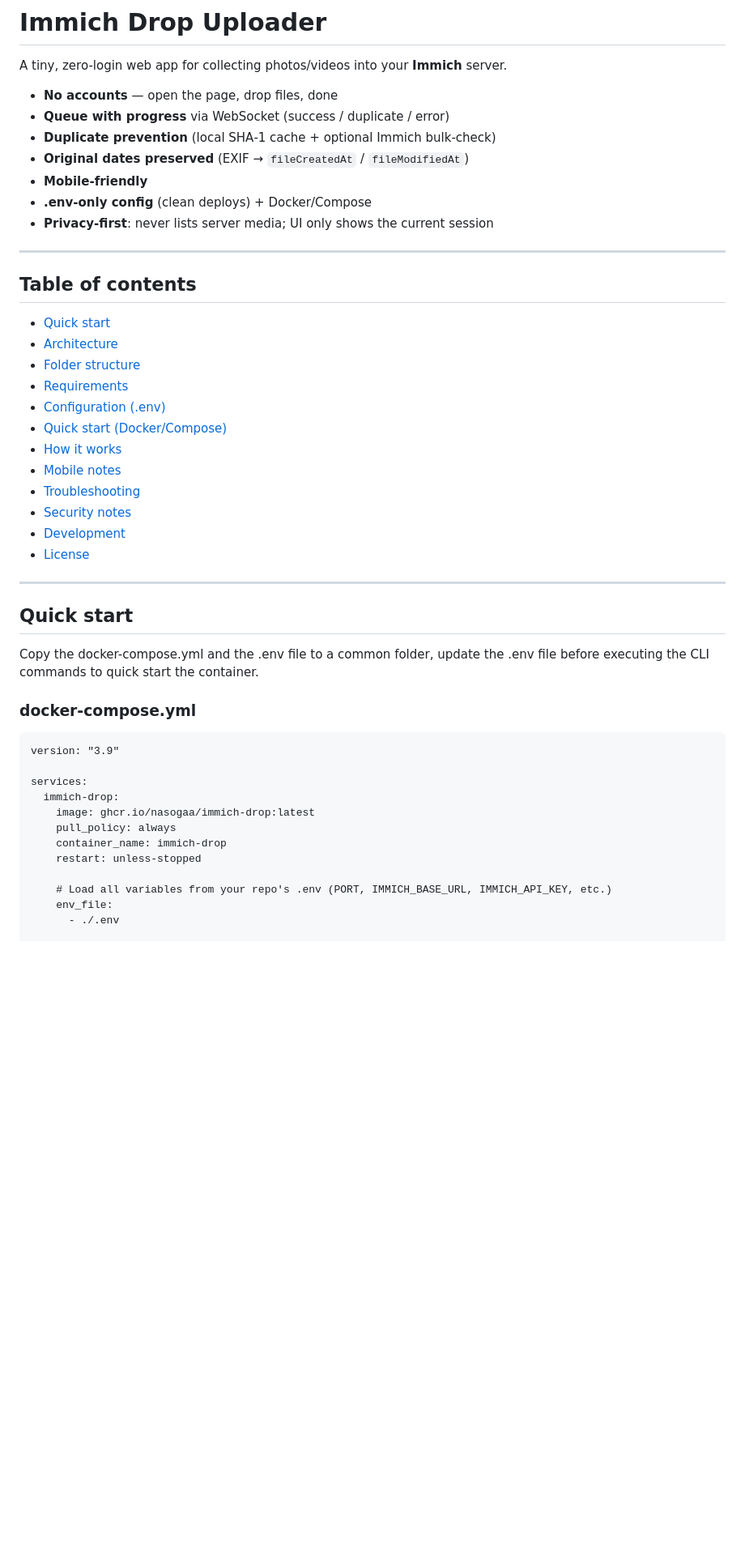
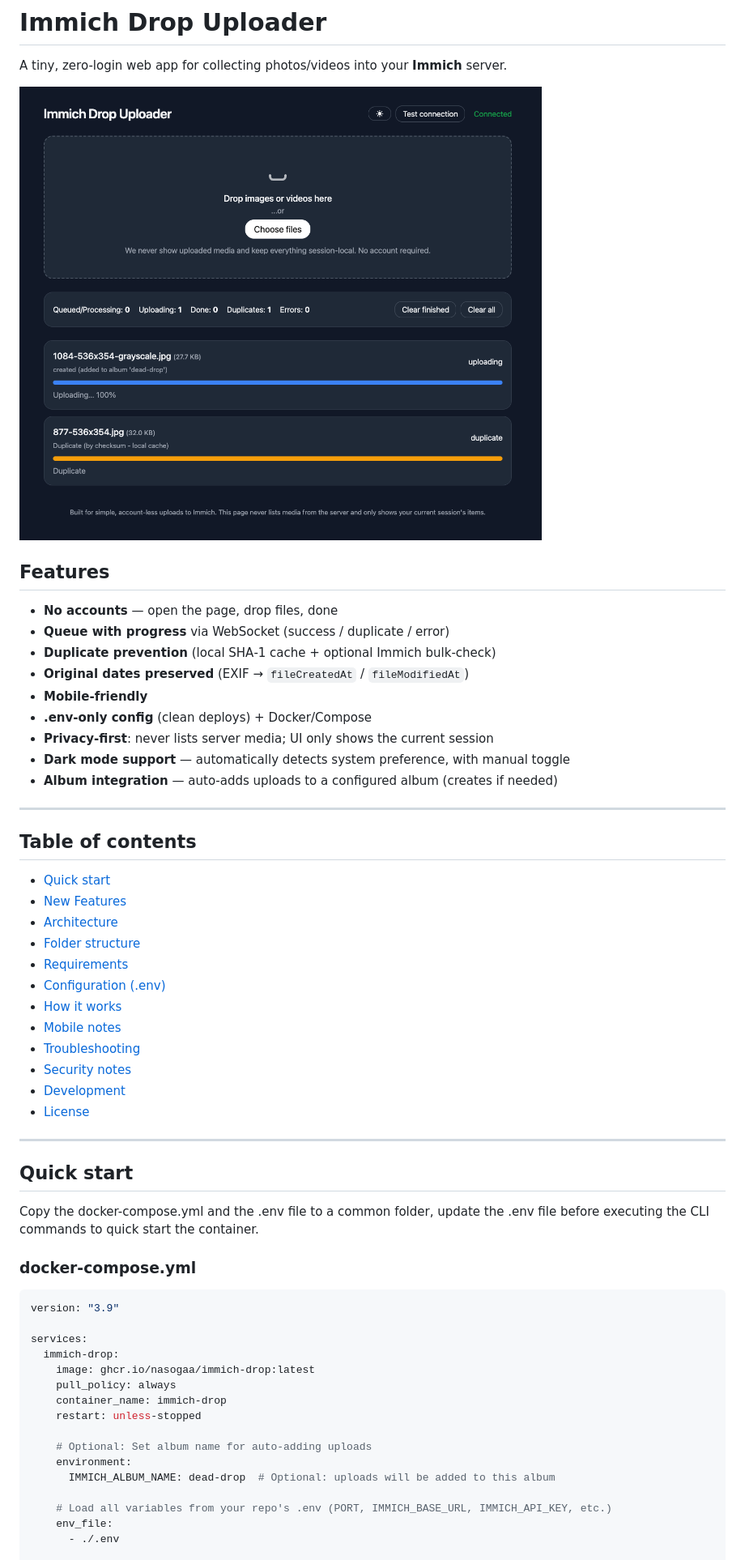
Before and after one commit to ttlequals0/immich-drop, a Markdown page: README.md, the part around the change printed below. Shown: that part at 81% size. Drawn GitHub-style; pictures changed too: screenshot.png (added); blank space fills up the shorter version.

````diff
--- a/README.md
+++ b/README.md
@@ -1,6 +1,10 @@
 # Immich Drop Uploader
 
 A tiny, zero-login web app for collecting photos/videos into your **Immich** server.
+
+![Immich Drop Uploader Dark Mode UI](./screenshot.png)
+
+## Features
 
 - **No accounts** — open the page, drop files, done
 - **Queue with progress** via WebSocket (success / duplicate / error)
@@ -9,16 +13,18 @@ A tiny, zero-login web app for collecting photos/videos into your **Immich** ser
 - **Mobile‑friendly**
 - **.env‑only config** (clean deploys) + Docker/Compose
 - **Privacy‑first**: never lists server media; UI only shows the current session
+- **Dark mode support** — automatically detects system preference, with manual toggle
+- **Album integration** — auto-adds uploads to a configured album (creates if needed)
 
 ---
 
 ## Table of contents
-- [Quick start](#Quick_start)
+- [Quick start](#quick-start)
+- [New Features](#new-features)
 - [Architecture](#architecture)
 - [Folder structure](#folder-structure)
 - [Requirements](#requirements)
 - [Configuration (.env)](#configuration-env)
-- [Quick start (Docker/Compose)](#quick-start-dockercompose)
 - [How it works](#how-it-works)
 - [Mobile notes](#mobile-notes)
 - [Troubleshooting](#troubleshooting)
@@ -30,8 +36,9 @@ A tiny, zero-login web app for collecting photos/videos into your **Immich** ser
 ## Quick start
 Copy the docker-compose.yml and the .env file to a common folder,
 update the .env file before executing the CLI commands to quick start the container.
+
 ### docker-compose.yml
-```
+```yaml
 version: "3.9"
 
 services:
@@ -40,6 +47,10 @@ services:
     pull_policy: always
     container_name: immich-drop
     restart: unless-stopped
+
+    # Optional: Set album name for auto-adding uploads
+    environment:
+      IMMICH_ALBUM_NAME: dead-drop  # Optional: uploads will be added to this album
 
     # Load all variables from your repo's .env (PORT, IMMICH_BASE_URL, IMMICH_API_KEY, etc.)
     env_file:
````
Also changed, not shown: other parts of README.md (+34 -22 lines), 5 other files.
